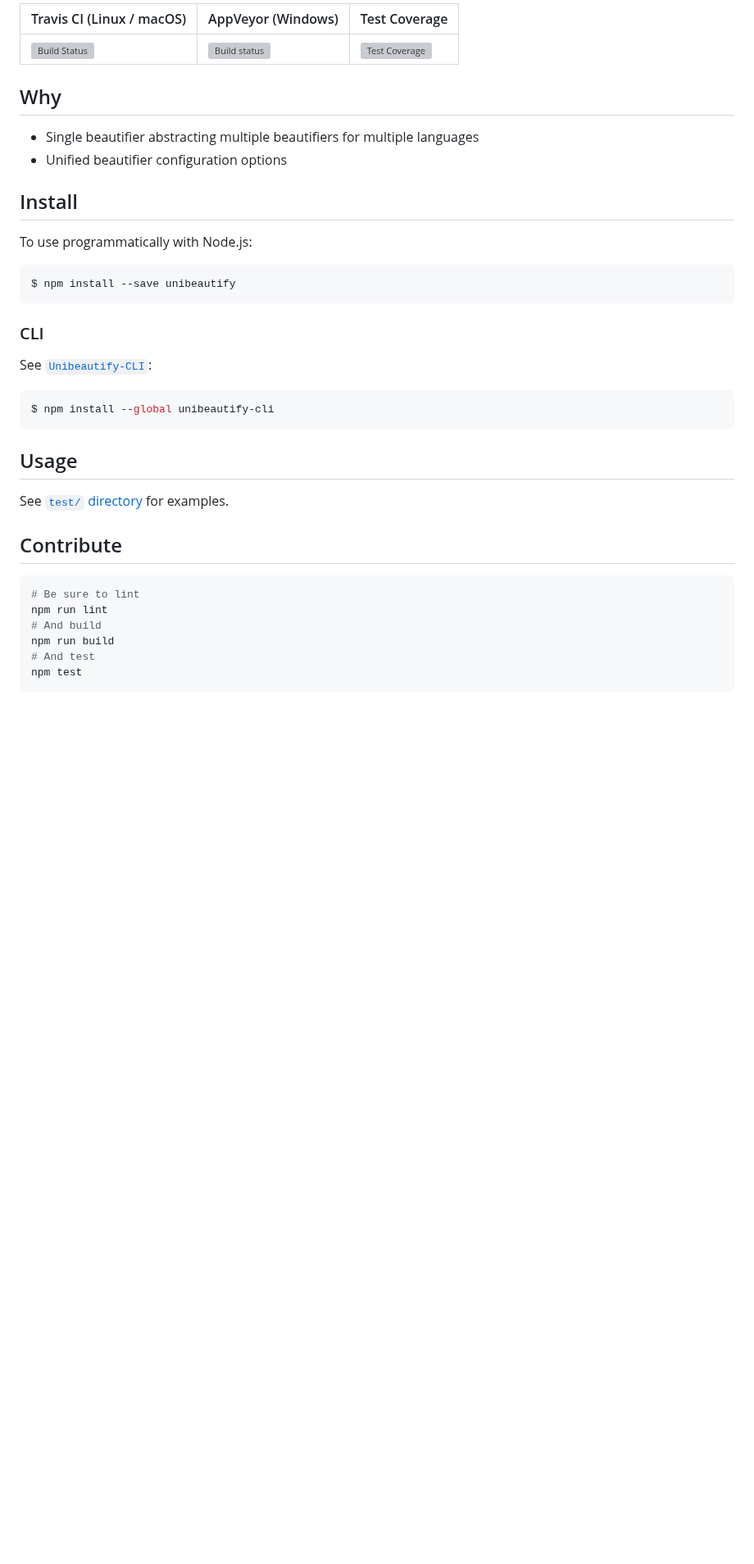
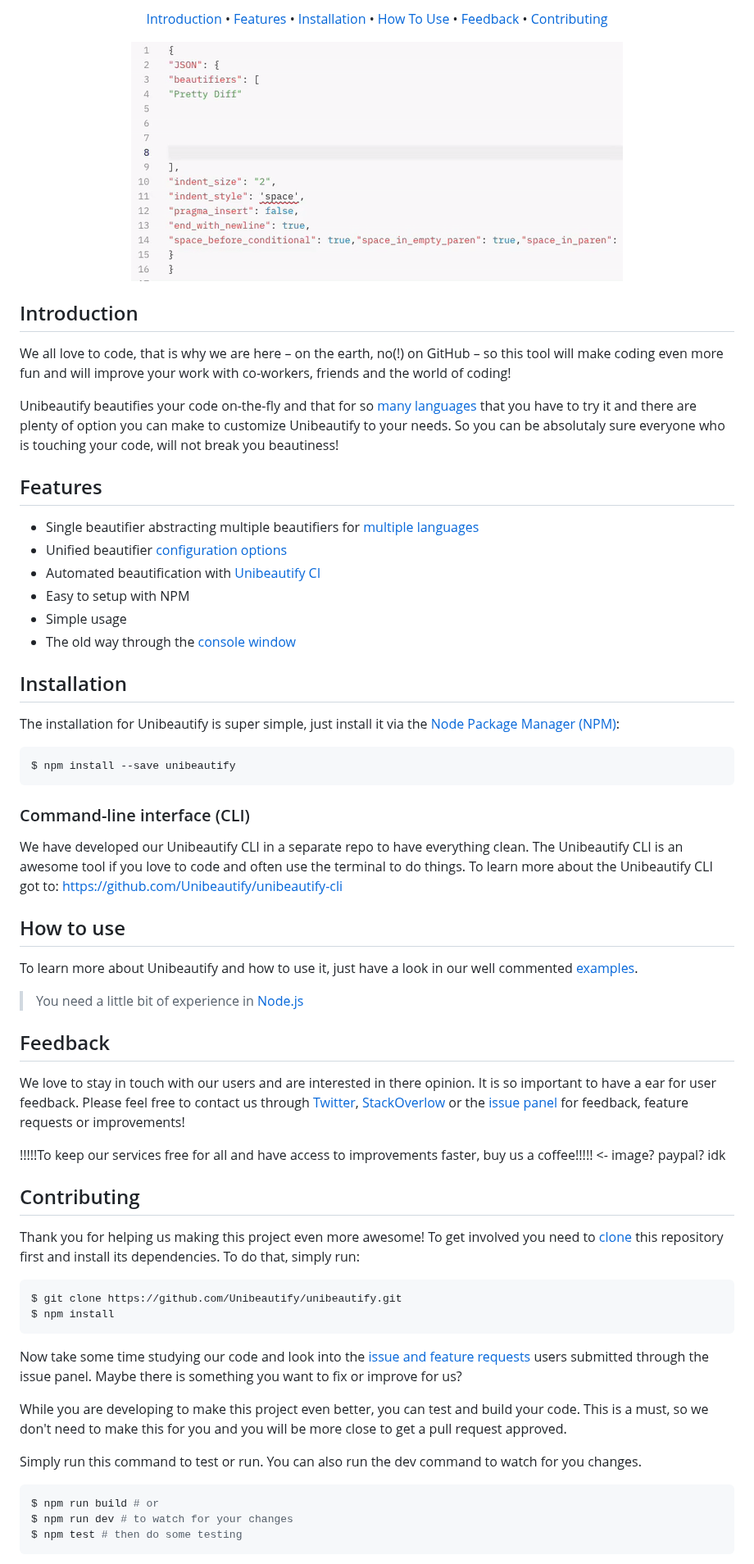
Before and after one commit to Unibeautify/unibeautify, a Markdown page: README.md, the part around one of its changes. Shown at 82% size. GitHub-like rendering; pictures changed too: assets/preview.gif (added); blank space fills up the shorter version; grey boxes are pictures that could not be loaded.

Commit message:
First README update with examples

````diff
--- a/README.md
+++ b/README.md
@@ -7,40 +30,74 @@
 
-| Travis CI (Linux / macOS) | AppVeyor (Windows) | Test Coverage |
-| --- | --- | --- |
-| [![Build Status](https://travis-ci.com/Unibeautify/unibeautify.svg?branch=master)](https://travis-ci.com/Unibeautify/unibeautify) | [![Build status](https://ci.appveyor.com/api/projects/status/fsa9xirkn73hfibt/branch/master?svg=true)](https://ci.appveyor.com/project/Glavin001/unibeautify/branch/master) | [![Test Coverage](https://api.codeclimate.com/v1/badges/b472e3d8388e14a6d9ea/test_coverage)](https://codeclimate.com/github/Unibeautify/unibeautify/test_coverage) |
+<p align="center">
+  <a href="#introduction">Introduction</a> •
+  <a href="#features">Features</a> •
+  <a href="#installation">Installation</a> •
+  <a href="#how-to-use">How To Use</a> •
+  <a href="#feedback">Feedback</a> •
+  <a href="#contributing">Contributing</a>
+</p>
+
+<p align="center">
+  <img src="assets/preview.gif" alt="Unibeautify preview GIF">
+</p>
+
+## Introduction
+
+We all love to code, that is why we are here – on the earth, no(!) on GitHub – so this tool will make coding even more fun and will improve your work with co-workers, friends and the world of coding!
+
+Unibeautify beautifies your code on-the-fly and that for so [many languages](https://unibeautify.com/docs/languages) that you have to try it and there are plenty of option you can make to customize Unibeautify to your needs. So you can be absolutaly sure everyone who is touching your code, will not break you beautiness!
+
+## Features
+
+- Single beautifier abstracting multiple beautifiers for [multiple languages](https://unibeautify.com/docs/languages)
+- Unified beautifier [configuration options](https://unibeautify.com/docs/config-file)
+- Automated beautification with [Unibeautify CI](https://unibeautify.com/docs/ci)
+- Easy to setup with NPM
+- Simple usage
+- The old way through the [console window](#command-line-interface-cli)
 
 
-## Why
-- Single beautifier abstracting multiple beautifiers for multiple languages
-- Unified beautifier configuration options
+## Installation
 
-## Install
+The installation for Unibeautify is super simple, just install it via the [Node Package Manager (NPM)](https://www.npmjs.com/):
 
-To use programmatically with Node.js:
-
-```bash
+```shell
 $ npm install --save unibeautify
 ```
 
-### CLI
+### Command-line interface (CLI)
 
-See [`Unibeautify-CLI`](https://github.com/Unibeautify/unibeautify-cli):
+We have developed our Unibeautify CLI in a separate repo to have everything clean. The Unibeautify CLI is an awesome tool if you love to code and often use the terminal to do things. To learn more about the Unibeautify CLI got to: [https://github.com/Unibeautify/unibeautify-cli](https://github.com/Unibeautify/unibeautify-cli)
 
-```bash
-$ npm install --global unibeautify-cli
+## How to use
+
+To learn more about Unibeautify and how to use it, just have a look in our well commented [examples](examples/).
+
+> You need a little bit of experience in [Node.js](https://nodejs.org/en/about/)
+
+## Feedback
+
+We love to stay in touch with our users and are interested in there opinion. It is so important to have a ear for user feedback. Please feel free to contact us through [Twitter](https://twitter.com/Unibeautify), [StackOverlow](https://stackoverflow.com/questions/tagged/unibeautify) or the [issue panel](https://github.com/unibeautify/unibeautify/issues) for feedback, feature requests or improvements!
+
+!!!!!To keep our services free for all and have access to improvements faster, buy us a coffee!!!!! <- image? paypal? idk
+
+## Contributing
+
+Thank you for helping us making this project even more awesome! To get involved you need to [clone](https://git-scm.com/docs/git-clone) this repository first and install its dependencies. To do that, simply run:
+
+```shell
+$ git clone https://github.com/Unibeautify/unibeautify.git
+$ npm install
 ```
 
-## Usage
+Now take some time studying our code and look into the [issue and feature requests](https://github.com/unibeautify/unibeautify/issues) users submitted through the issue panel. Maybe there is something you want to fix or improve for us?
 
-See [`test/` directory](https://github.com/Unibeautify/unibeautify/tree/master/test) for examples.
+While you are developing to make this project even better, you can test and build your code. This is a must, so we don't need to make this for you and you will be more close to get a pull request approved.
 
-## Contribute
+Simply run this command to test or run. You can also run the dev command to watch for you changes.
 
-```bash
-# Be sure to lint
-npm run lint
-# And build
-npm run build
-# And test
-npm test
+```shell
+$ npm run build # or
+$ npm run dev # to watch for your changes
+$ npm test # then do some testing
 ```
````
Also changed, not shown: other parts of README.md (+33 -4 lines), ROADMAP.md (+2 -0 lines), assets/unibeautify-github-banner.png (added), assets/unibeautify-github-icon.png (added), 3 other files.
